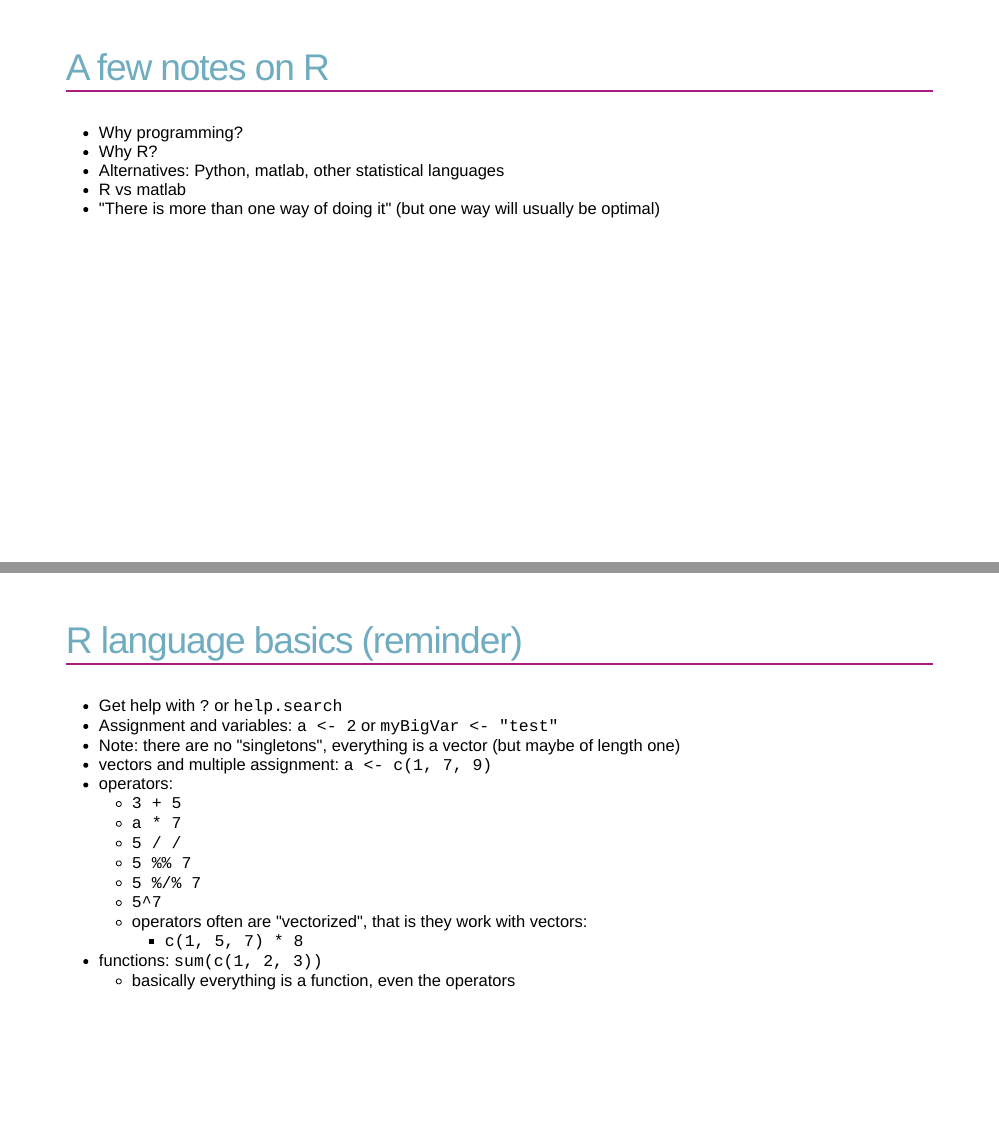
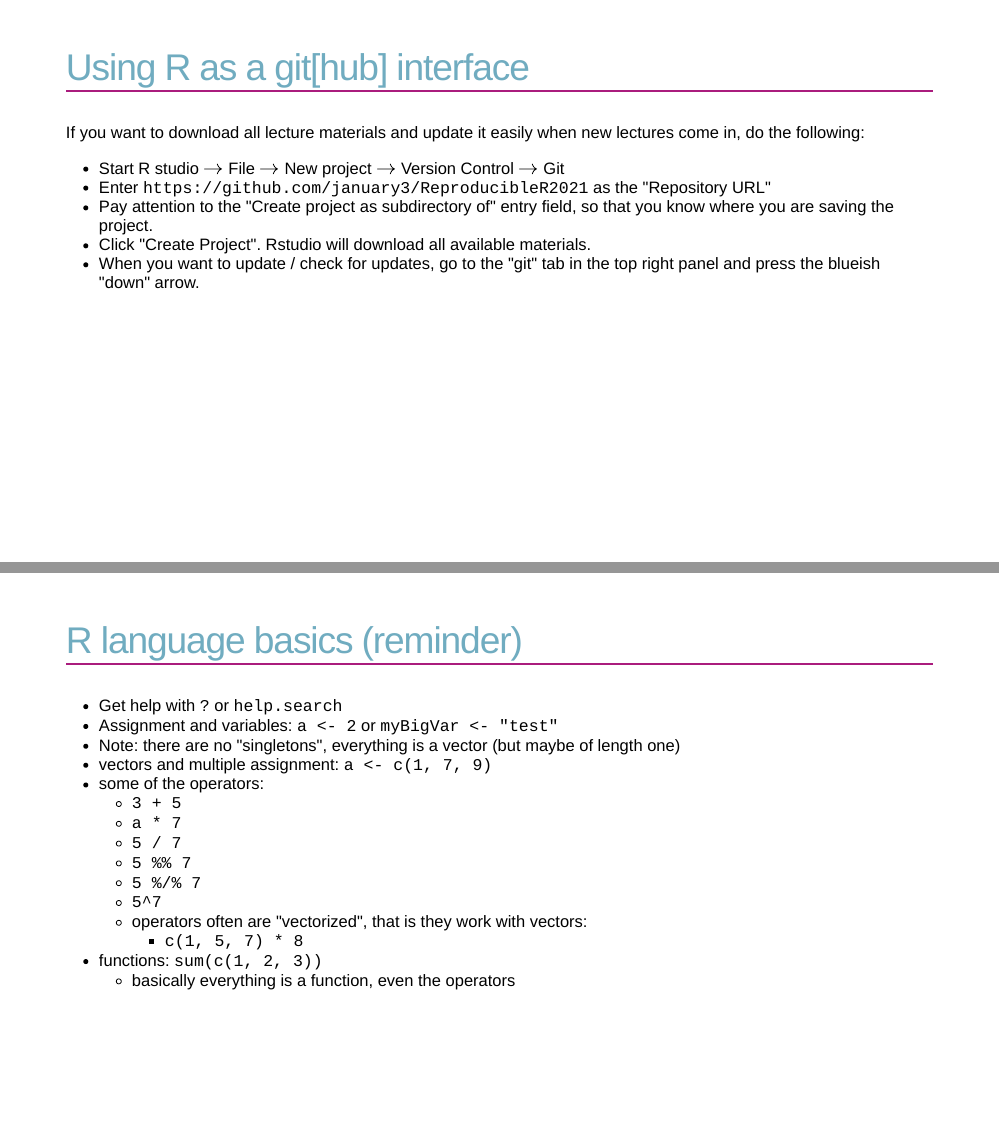
Before and after one commit to january3/ReproducibleR2021, an R Markdown document (Practicals/practicals_01/weiner_reproducible_R_practicals_01.rmd): pages 6 and 7 of 20 before the commit and pages 6 and 8 of 21 after it, joined at a grey line. The pictures show the slides in the output file Practicals/practicals_01/weiner_reproducible_R_practicals_01.html that the author committed with the source; the slides are laid out offline by our stand-in for remark.js, each with all of its steps uncovered, in fonts that may differ from those the slides ask for, and without slide numbers, shadows or browser add-ons.

Commit message:
updated practicals

```diff
--- a/Practicals/practicals_01/weiner_reproducible_R_practicals_01.rmd
+++ b/Practicals/practicals_01/weiner_reproducible_R_practicals_01.rmd
@@ -77,6 +77,25 @@ a <- 1:10
 
 ---
 
+## Using R as a git[hub] interface
+
+If you want to download all lecture materials and update it easily when new
+lectures come in, do the following:
+
+  * Start R studio $\rightarrow$ File $\rightarrow$ New project
+    $\rightarrow$ Version Control $\rightarrow$ Git
+  * Enter `https://github.com/january3/ReproducibleR2021` as the
+    "Repository URL"
+  * Pay attention to the "Create project as subdirectory of" entry field,
+    so that you know where you are saving the project.
+  * Click "Create Project". Rstudio will download all available materials.
+  * When you want to update / check for updates, go to the "git" tab in the
+    top right panel and press the blueish "down" arrow.
+
+
+
+---
+
 ## A few notes on R
 
  * Why programming?
@@ -95,10 +114,10 @@ a <- 1:10
   * Note: there are no "singletons", everything is a vector (but maybe of
     length one)
  * vectors and multiple assignment: `a <- c(1, 7, 9)`
- * operators:
+ * some of the operators:
    * `3 + 5`
    * `a * 7`
-   * `5 / /`
+   * `5 / 7`
    * `5 %% 7`
    * `5 %/% 7`
    * `5^7`
```
Also changed, not shown: Practicals/practicals_01/weiner_reproducible_R_practicals_01.html.
